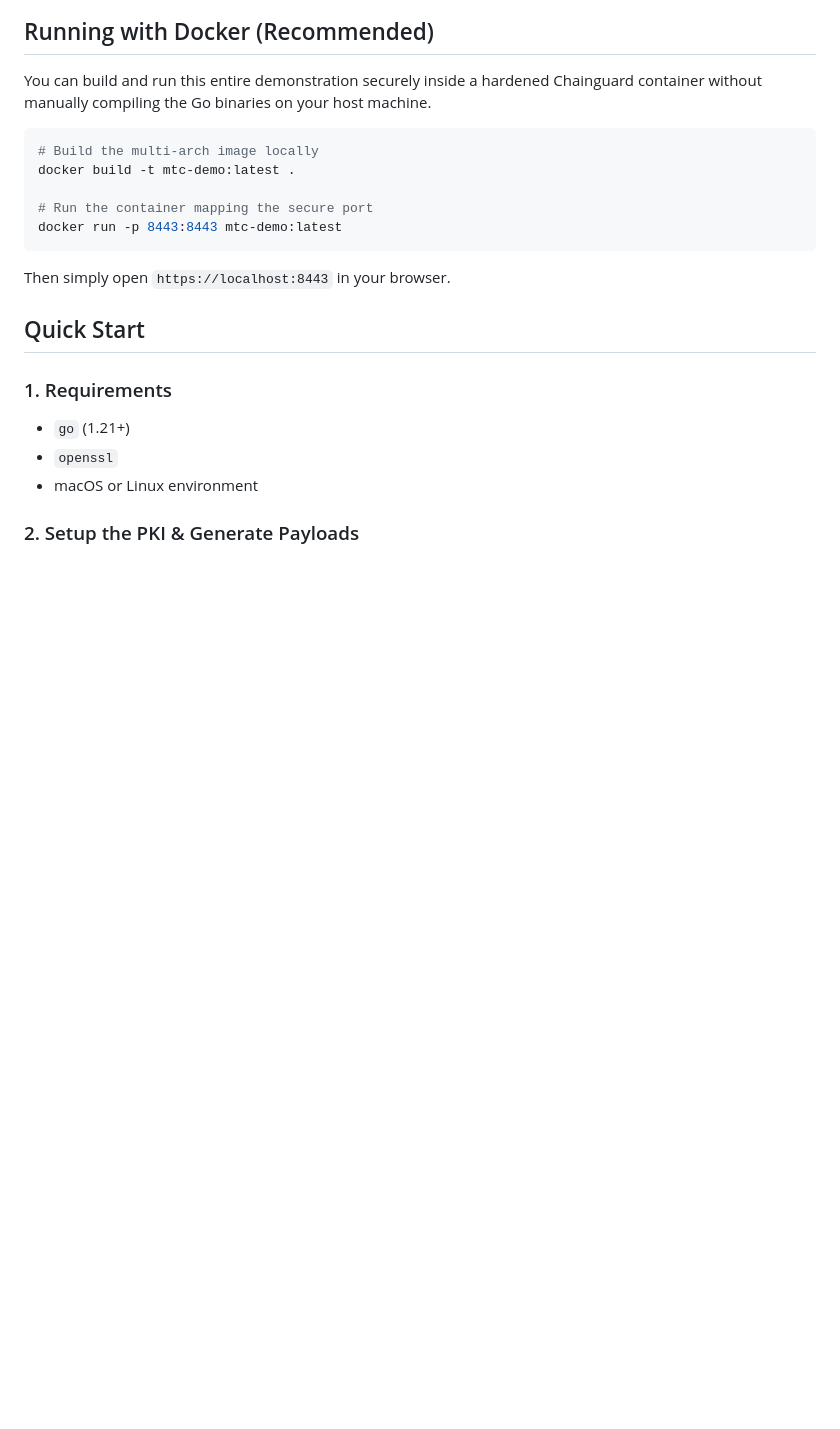
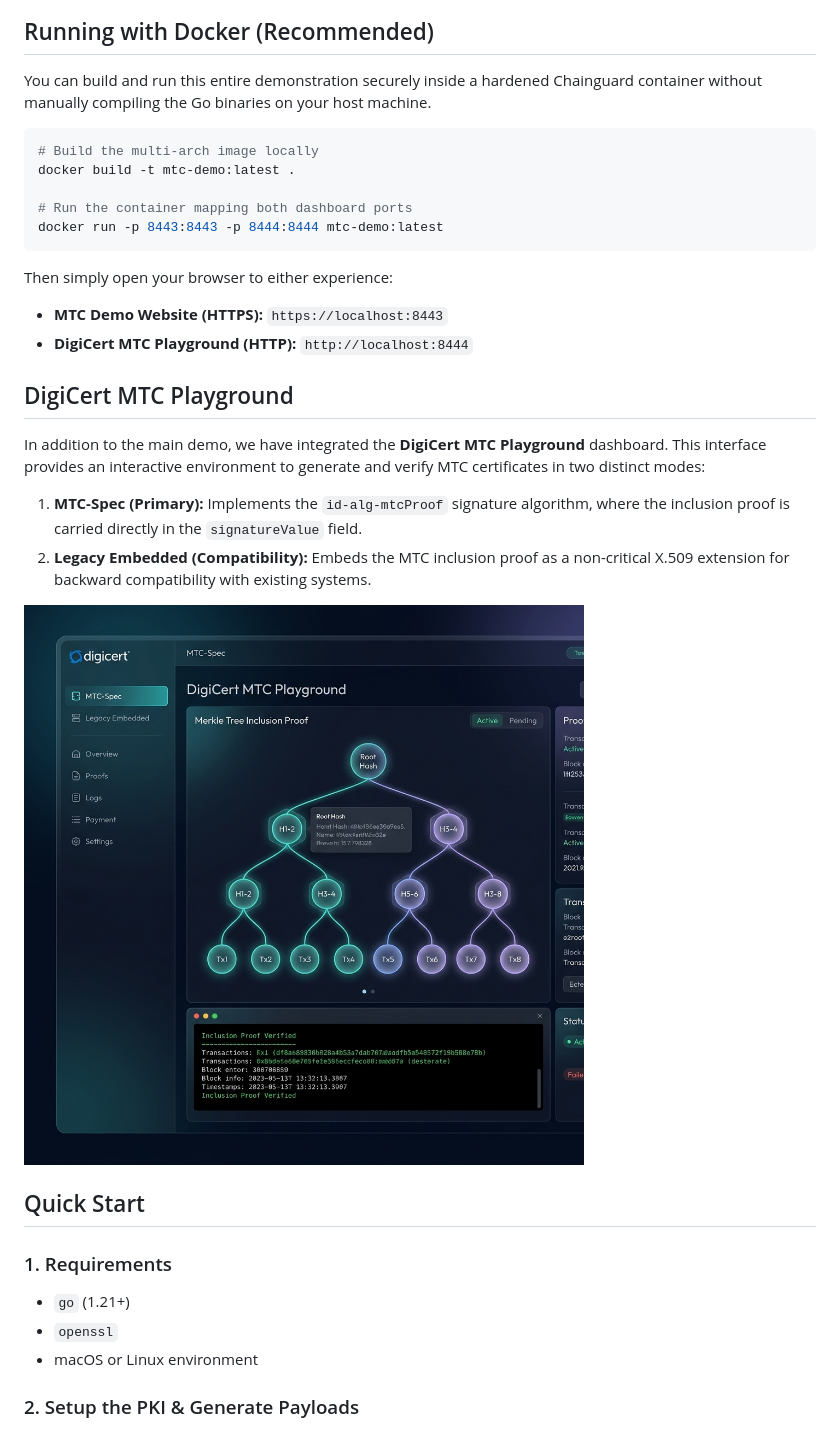
Before and after one commit to jsoehner/merkle-demo, a Markdown page: README.md, the part around the change. Drawn GitHub-style; pictures changed too: demo/screenshots/playground_dashboard.png (added); blank space fills up the shorter version.

Commit message:
feat: implement interactive MTC-spec playground and add support for Merkle Tree Certificate verification

````diff
--- a/README.md
+++ b/README.md
@@ -41,10 +41,23 @@ You can build and run this entire demonstration securely inside a hardened Chain
 # Build the multi-arch image locally
 docker build -t mtc-demo:latest .
 
-# Run the container mapping the secure port
-docker run -p 8443:8443 mtc-demo:latest
+# Run the container mapping both dashboard ports
+docker run -p 8443:8443 -p 8444:8444 mtc-demo:latest
 ```
-Then simply open `https://localhost:8443` in your browser.
+
+Then simply open your browser to either experience:
+* **MTC Demo Website (HTTPS):** `https://localhost:8443`
+* **DigiCert MTC Playground (HTTP):** `http://localhost:8444`
+
+## DigiCert MTC Playground
+
+In addition to the main demo, we have integrated the **DigiCert MTC Playground** dashboard. This interface provides an interactive environment to generate and verify MTC certificates in two distinct modes:
+
+1. **MTC-Spec (Primary):** Implements the `id-alg-mtcProof` signature algorithm, where the inclusion proof is carried directly in the `signatureValue` field.
+2. **Legacy Embedded (Compatibility):** Embeds the MTC inclusion proof as a non-critical X.509 extension for backward compatibility with existing systems.
+
+![DigiCert MTC Playground Dashboard](./demo/screenshots/playground_dashboard.png)
+
 
 ## Quick Start
 
````
Also changed, not shown: ARCHITECTURE.md (+8 -0 lines), 5 other files.
